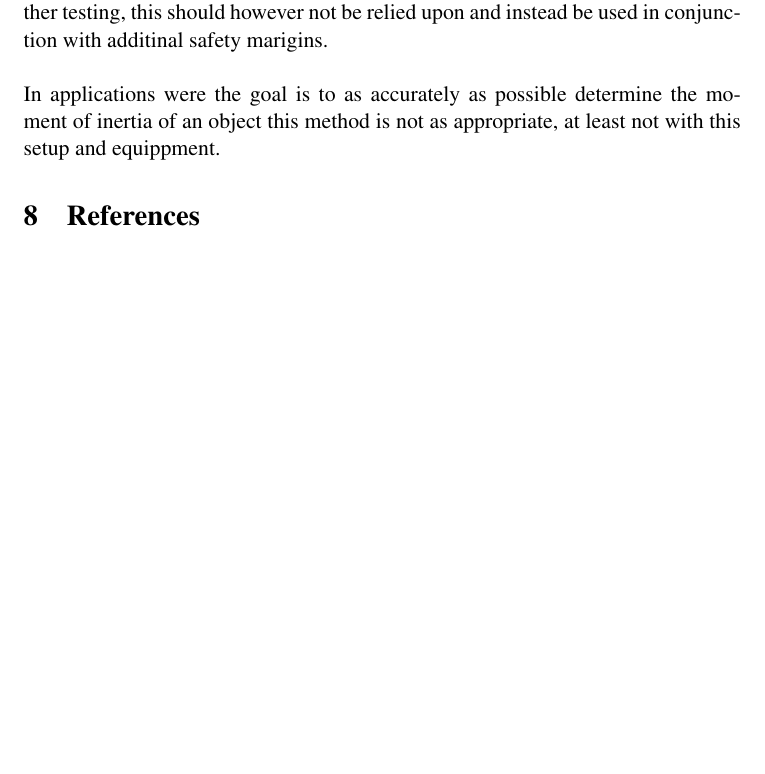
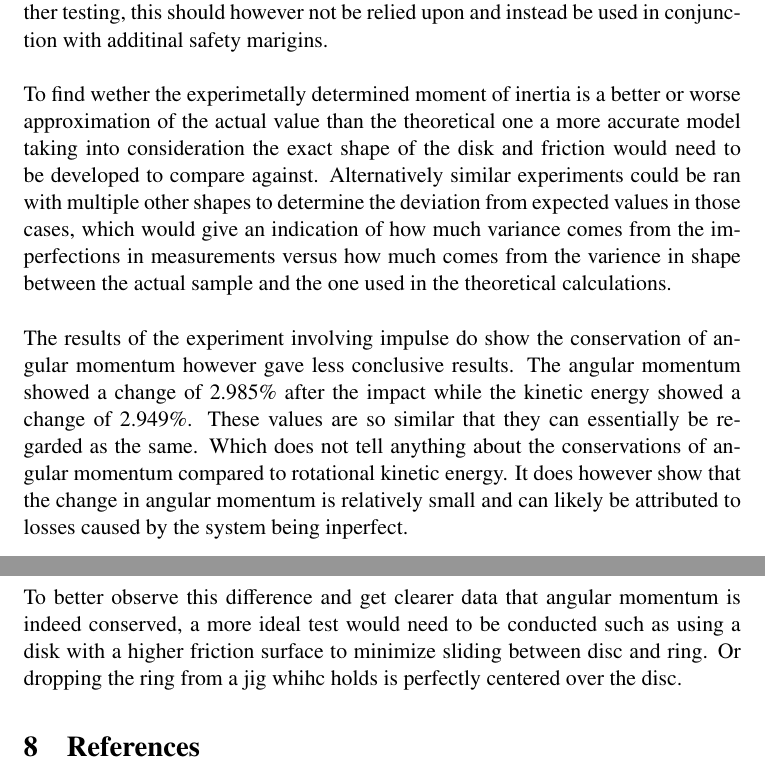
Before and after one commit to JonathanJohanson/Labbraport.MH, a LaTeX document (labbraportMH.tex): part of page 13 of 13 before the commit and two parts of pages 13 and 14 of 14 after it, the two joined at a grey line, cut so that both start at the same text, the shorter picture padded with empty space. Compiled offline with pdfLaTeX.

Commit message:
Discussion mer eller mindre klar, vill dock gärna läsa igeom en gång till innan jag definitvt kallar det klart ifall jag missar ngt.

```diff
--- a/labbraportMH.tex
+++ b/labbraportMH.tex
@@ -484,8 +484,22 @@ resulting moment of inertia is higher than the theoretical one. Dimensioning wit
 should therefore always ensure some limited level of safety marigin, without further testing, this should
 however not be relied upon and instead be used in conjunction with additinal safety marigins.
 \\\\
-In applications were the goal is to as accurately as possible determine the moment of inertia of an object
-this method is not as appropriate, at least not with this setup and equippment.
+To find wether the experimetally determined moment of inertia is a better or worse approximation of the actual
+value than the theoretical one a more accurate model taking into consideration the exact shape of the disk and
+friction would need to be developed to compare against. Alternatively similar experiments could be ran with multiple
+other shapes to determine the deviation from expected values in those cases, which would give an indication of
+how much variance comes from the imperfections in measurements versus how much comes from the varience in shape between
+the actual sample and the one used in the theoretical calculations.
+\\\\
+The results of the experiment involving impulse do show the conservation of angular momentum however gave less conclusive
+results. The angular momentum showed a change of 2.985\% after the impact while the kinetic energy showed a change of 2.949\%.
+These values are so similar that they can essentially be regarded as the same. Which does not tell anything about the conservations
+of angular momentum compared to rotational kinetic energy. It does however show that the change in angular momentum is relatively small
+and can likely be attributed to losses caused by the system being inperfect.
+\\\\
+To better observe this difference and get clearer data that angular momentum is indeed conserved, a more ideal test would need to be conducted
+such as using a disk with a higher friction surface to minimize sliding between disc and ring. Or dropping the ring from a jig whihc holds
+is perfectly centered over the disc.
 
 \section{References}
 
```
Also changed, not shown: labbraportMH.pdf.
